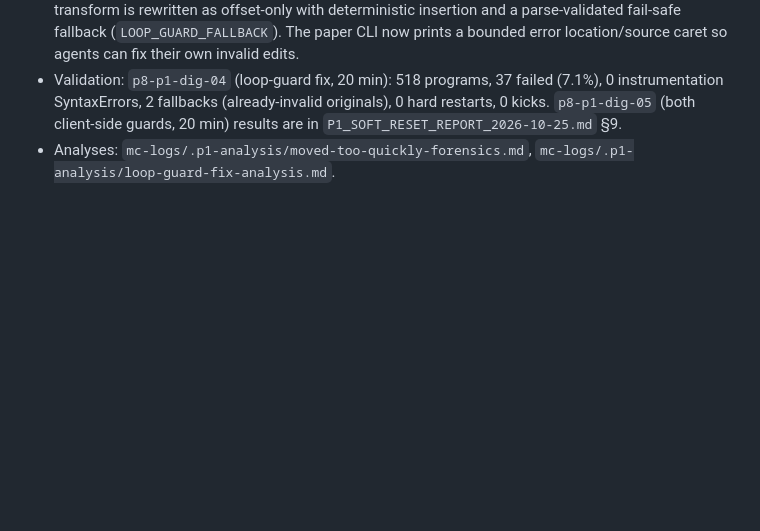
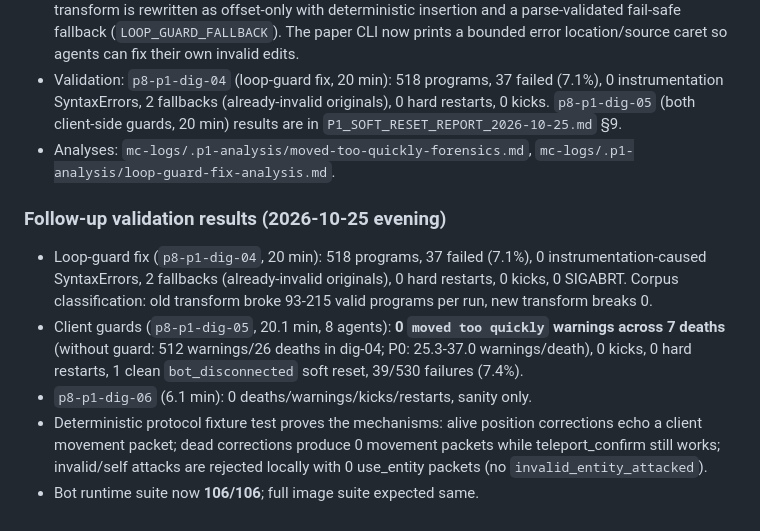
Before and after one commit to I0G4N/minecraft-harness, a Markdown page: IMPLEMENTATION_STATUS.md, the part around the change. Drawn GitHub-style; blank space fills up the shorter version.

Commit message:
Record final follow-up validation results

```diff
--- a/IMPLEMENTATION_STATUS.md
+++ b/IMPLEMENTATION_STATUS.md
@@ -562,3 +562,20 @@ Two P1 validation residuals were investigated and fixed/characterised:
   20 min) results are in `P1_SOFT_RESET_REPORT_2026-10-25.md` §9.
 - Analyses: `mc-logs/.p1-analysis/moved-too-quickly-forensics.md`,
   `mc-logs/.p1-analysis/loop-guard-fix-analysis.md`.
+
+### Follow-up validation results (2026-10-25 evening)
+
+- Loop-guard fix (`p8-p1-dig-04`, 20 min): 518 programs, 37 failed (7.1%),
+  0 instrumentation-caused SyntaxErrors, 2 fallbacks (already-invalid originals),
+  0 hard restarts, 0 kicks, 0 SIGABRT. Corpus classification: old transform
+  broke 93-215 valid programs per run, new transform breaks 0.
+- Client guards (`p8-p1-dig-05`, 20.1 min, 8 agents): **0 `moved too quickly`
+  warnings across 7 deaths** (without guard: 512 warnings/26 deaths in dig-04;
+  P0: 25.3-37.0 warnings/death), 0 kicks, 0 hard restarts, 1 clean
+  `bot_disconnected` soft reset, 39/530 failures (7.4%).
+- `p8-p1-dig-06` (6.1 min): 0 deaths/warnings/kicks/restarts, sanity only.
+- Deterministic protocol fixture test proves the mechanisms: alive position
+  corrections echo a client movement packet; dead corrections produce 0
+  movement packets while teleport_confirm still works; invalid/self attacks are
+  rejected locally with 0 use_entity packets (no `invalid_entity_attacked`).
+- Bot runtime suite now **106/106**; full image suite expected same.
```
